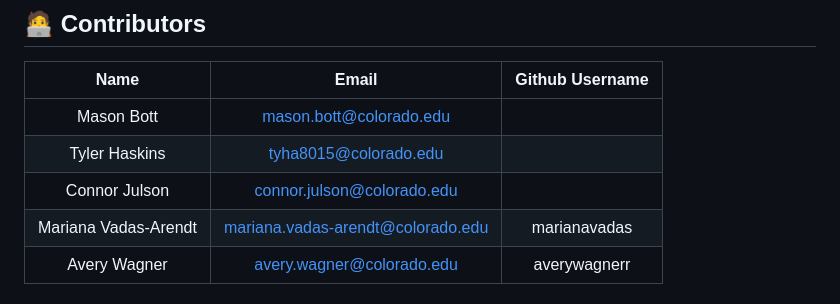
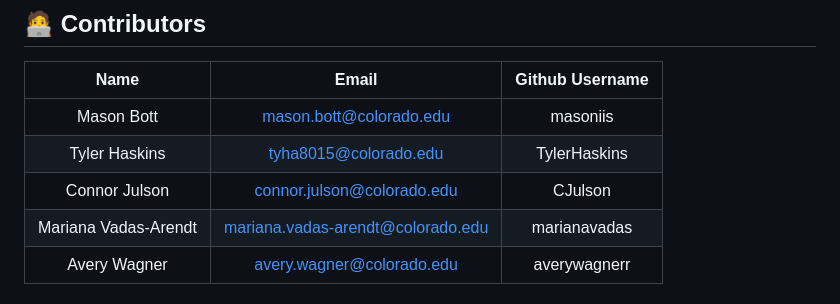
Before and after one commit to averywagnerr/ExpenseShare, a Markdown page: README.md, the part around the change. Drawn GitHub-style.

Commit message:
added github usernames to README

```diff
--- a/README.md
+++ b/README.md
@@ -41,9 +41,9 @@ ExpenseShare is an expense organizer that allows you and a group of other people
 
 |         Name         |               Email               | Github Username |
 | :------------------: | :-------------------------------: | :-------------: |
-|      Mason Bott      | mason.bott@colorado.edu           |
-|    Tyler Haskins     | tyha8015@colorado.edu             |
-|    Connor Julson     | connor.julson@colorado.edu        |
+|      Mason Bott      | mason.bott@colorado.edu           |  masoniis       |
+|    Tyler Haskins     | tyha8015@colorado.edu             |  TylerHaskins   |
+|    Connor Julson     | connor.julson@colorado.edu        |  CJulson        |
 | Mariana Vadas-Arendt | mariana.vadas-arendt@colorado.edu |  marianavadas   |
 |     Avery Wagner     |     avery.wagner@colorado.edu     |  averywagnerr   |
 
```
